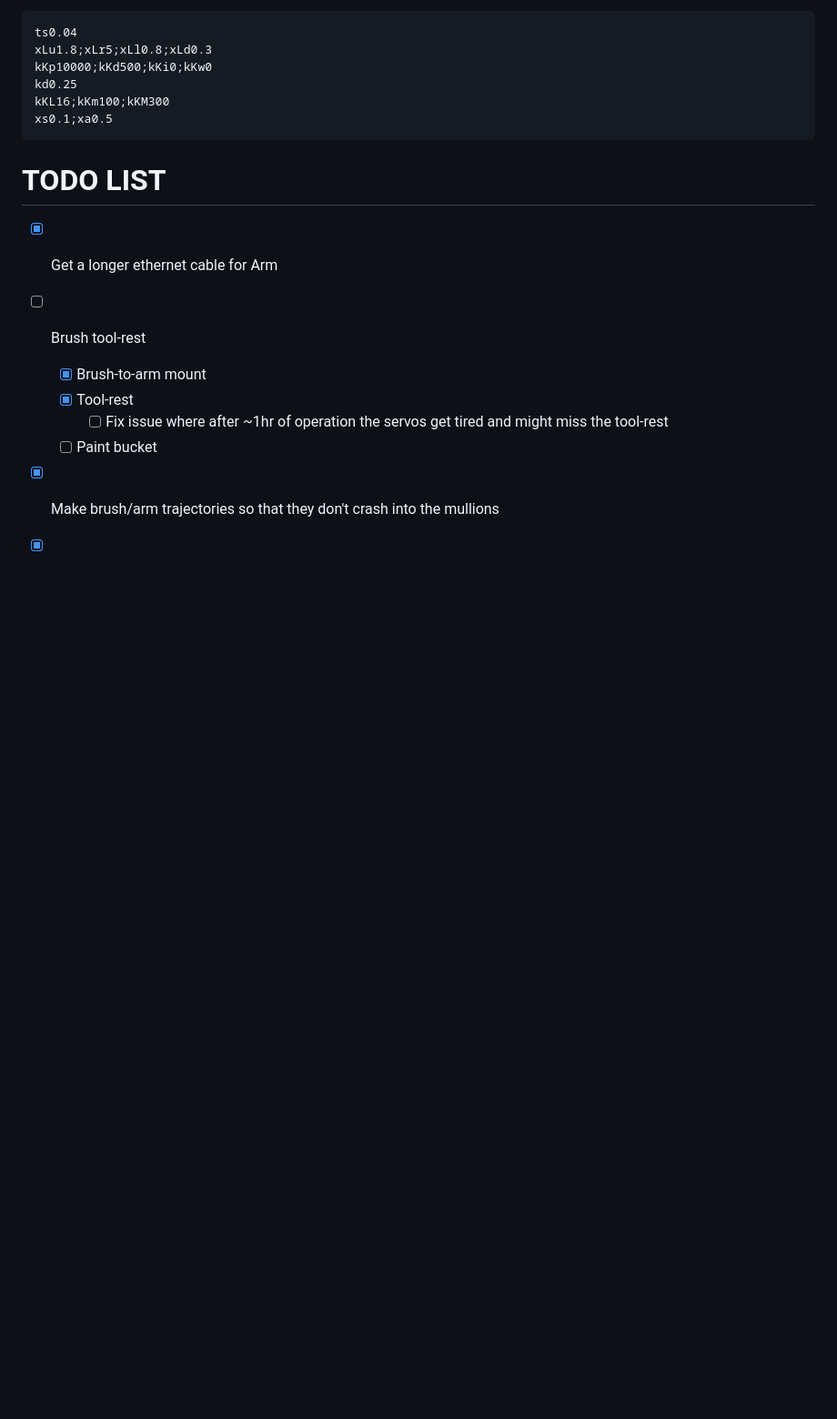
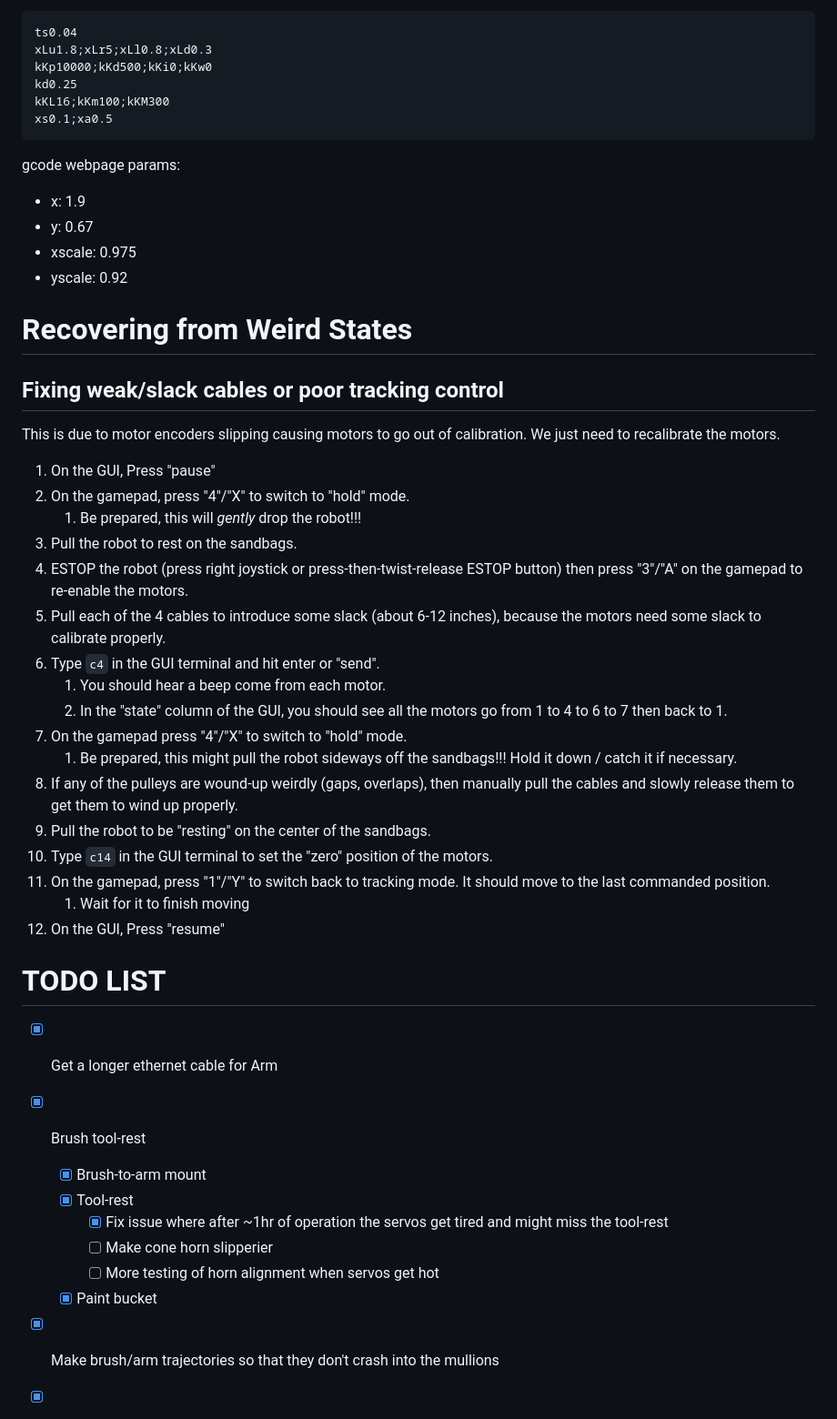
Before and after one commit to gchenfc/RAW-AIR, a Markdown page: README.md, the part around one of its changes. Shown at 91% size. Rendered like a GitHub page; blank space fills up the shorter version.

Commit message:
Update README with: * some parameters * begin a "RECOVERY" guide * TODO updates

````diff
--- a/README.md
+++ b/README.md
@@ -60,13 +68,45 @@ kKL16;kKm100;kKM300
 xs0.1;xa0.5
 ```
 
+gcode webpage params:
+* x: 1.9
+* y: 0.67
+* xscale: 0.975
+* yscale: 0.92
+
+# Recovering from Weird States
+
+## Fixing weak/slack cables or poor tracking control
+
+This is due to motor encoders slipping causing motors to go out of calibration.  We just need to recalibrate the motors.
+
+1. On the GUI, Press "pause"
+2. On the gamepad, press "4"/"X" to switch to "hold" mode.
+   1. Be prepared, this will *gently* drop the robot!!!
+3. Pull the robot to rest on the sandbags.
+4. ESTOP the robot (press right joystick or press-then-twist-release ESTOP button) then press "3"/"A" on the gamepad to re-enable the motors.
+5. Pull each of the 4 cables to introduce some slack (about 6-12 inches), because the motors need some slack to calibrate properly.
+6. Type `c4` in the GUI terminal and hit enter or "send".
+   1. You should hear a beep come from each motor.
+   2. In the "state" column of the GUI, you should see all the motors go from 1 to 4 to 6 to 7 then back to 1.
+7. On the gamepad press "4"/"X" to switch to "hold" mode.
+   1. Be prepared, this might pull the robot sideways off the sandbags!!!  Hold it down / catch it if necessary.
+8. If any of the pulleys are wound-up weirdly (gaps, overlaps), then manually pull the cables and slowly release them to get them to wind up properly.
+9. Pull the robot to be "resting" on the center of the sandbags.
+10. Type `c14` in the GUI terminal to set the "zero" position of the motors.
+11. On the gamepad, press "1"/"Y" to switch back to tracking mode.  It should move to the last commanded position.
+    1.  Wait for it to finish moving
+12. On the GUI, Press "resume"
+
 # TODO LIST
 * [x] Get a longer ethernet cable for Arm
-* [ ] Brush tool-rest
+* [x] Brush tool-rest
   * [x] Brush-to-arm mount
   * [x] Tool-rest
-    * [ ] Fix issue where after ~1hr of operation the servos get tired and might miss the tool-rest
-  * [ ] Paint bucket
+    * [x] Fix issue where after ~1hr of operation the servos get tired and might miss the tool-rest
+    * [ ] Make cone horn slipperier
+    * [ ] More testing of horn alignment when servos get hot
+  * [x] Paint bucket
 * [x] Make brush/arm trajectories so that they don't crash into the mullions
 * [x] Fix bug where sometimes if the callback isn't called (e.g. manually disrupted) then the state machine won't proceed
   * Resolved with the pause/resume buttons, by just pausing and re-resuming, you can get the robot out of the stuck state.
````
Also changed, not shown: other parts of README.md (+20 -9 lines).
